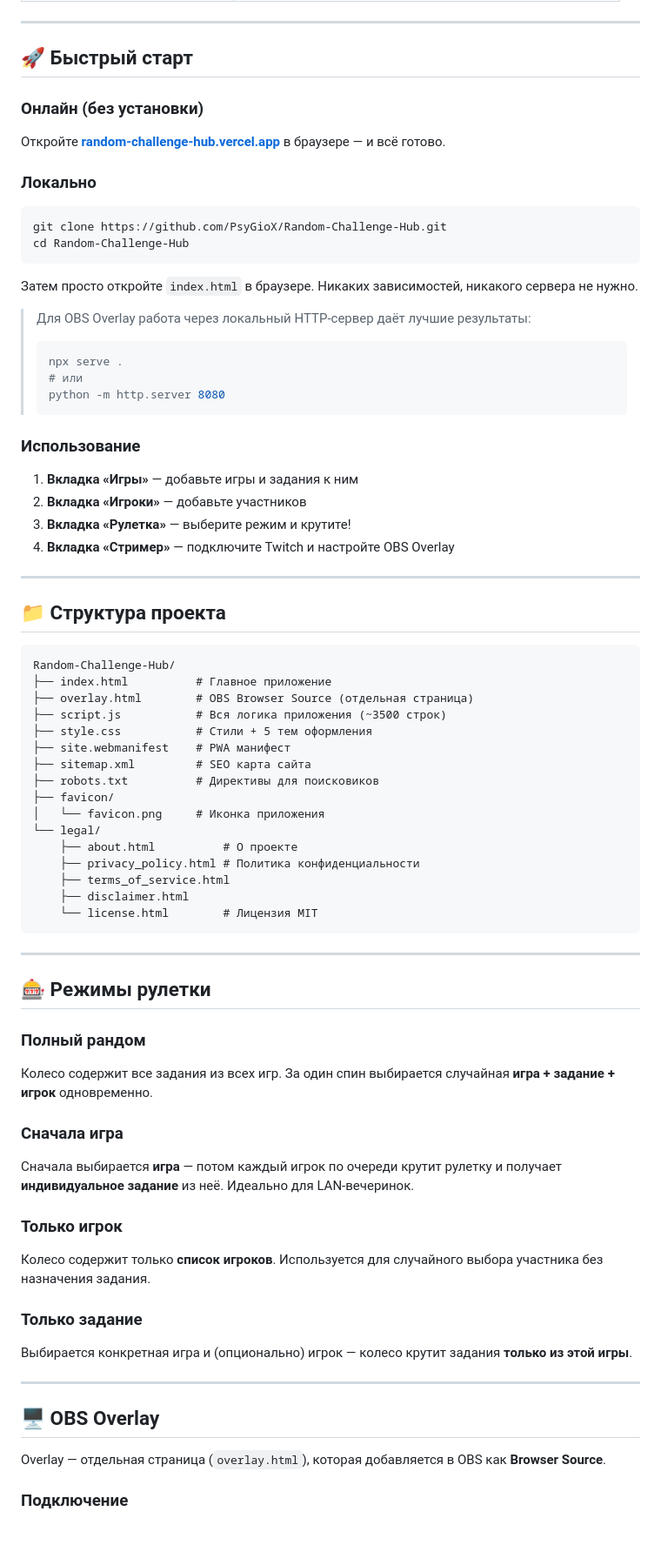
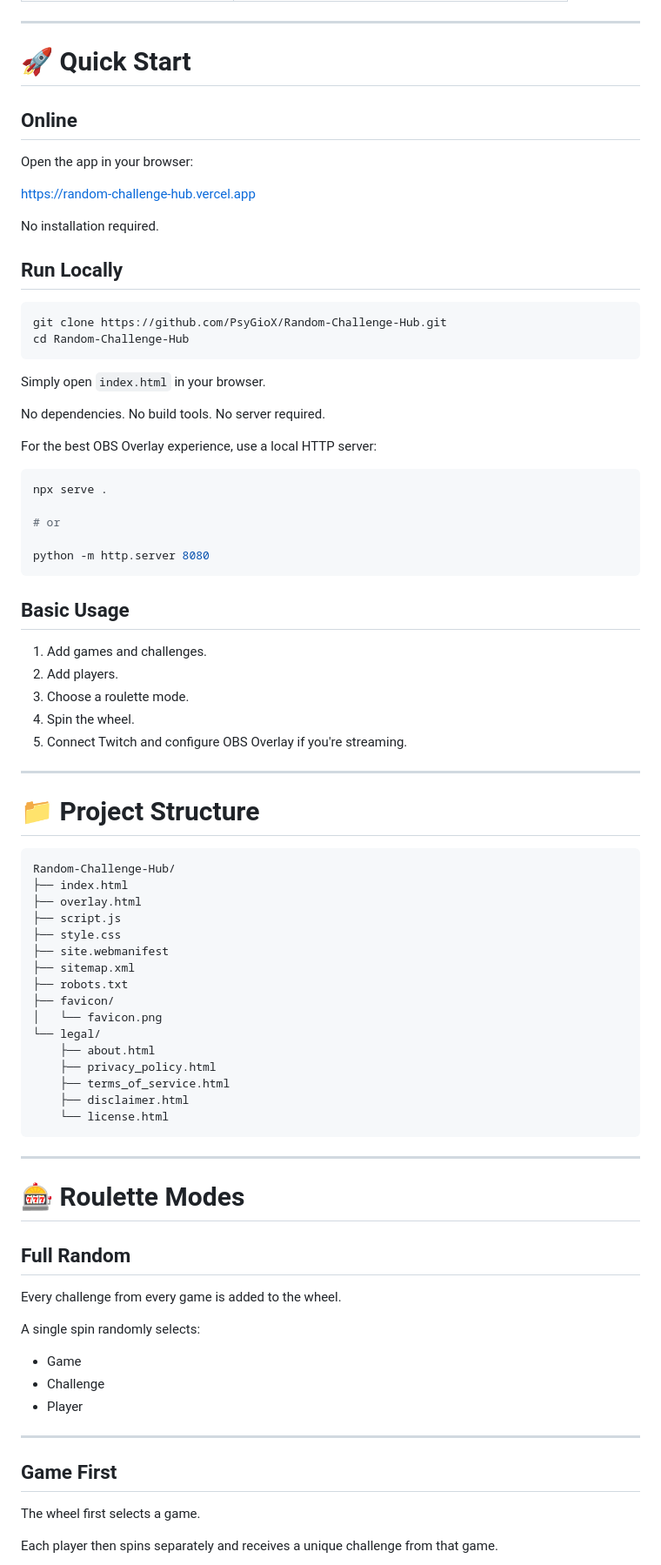
Before and after one commit to PsyGioX/Random-Challenge-Hub, a Markdown page: README.md, the part around one of its changes. Shown at 87% size. Rendered like a GitHub page; blank space fills up the shorter version.

````diff
--- a/README.md
+++ b/README.md
@@ -74,79 +80,89 @@ Random Challenge Hub v3 — бесплатное веб-приложение д
 
 ---
 
-## 🚀 Быстрый старт
+# 🚀 Quick Start
 
-### Онлайн (без установки)
+## Online
 
-Откройте [**random-challenge-hub.vercel.app**](https://random-challenge-hub.vercel.app) в браузере — и всё готово.
+Open the app in your browser:
 
-### Локально
+https://random-challenge-hub.vercel.app
+
+No installation required.
+
+## Run Locally
 
 ```bash
 git clone https://github.com/PsyGioX/Random-Challenge-Hub.git
 cd Random-Challenge-Hub
 ```
 
-Затем просто откройте `index.html` в браузере. Никаких зависимостей, никакого сервера не нужно.
+Simply open `index.html` in your browser.
 
-> Для OBS Overlay работа через локальный HTTP-сервер даёт лучшие результаты:
-> ```bash
-> npx serve .
-> # или
-> python -m http.server 8080
-> ```
+No dependencies.
+No build tools.
+No server required.
 
-### Использование
+For the best OBS Overlay experience, use a local HTTP server:
 
-1. **Вкладка «Игры»** — добавьте игры и задания к ним
-2. **Вкладка «Игроки»** — добавьте участников
-3. **Вкладка «Рулетка»** — выберите режим и крутите!
-4. **Вкладка «Стример»** — подключите Twitch и настройте OBS Overlay
+```bash
+npx serve .
+
+# or
+
+python -m http.server 8080
+```
+
+## Basic Usage
+
+1. Add games and challenges.
+2. Add players.
+3. Choose a roulette mode.
+4. Spin the wheel.
+5. Connect Twitch and configure OBS Overlay if you're streaming.
 
 ---
 
-## 📁 Структура проекта
+# 📁 Project Structure
 
 ```
 Random-Challenge-Hub/
-├── index.html          # Главное приложение
-├── overlay.html        # OBS Browser Source (отдельная страница)
-├── script.js           # Вся логика приложения (~3500 строк)
-├── style.css           # Стили + 5 тем оформления
-├── site.webmanifest    # PWA манифест
-├── sitemap.xml         # SEO карта сайта
-├── robots.txt          # Директивы для поисковиков
+├── index.html
+├── overlay.html
+├── script.js
+├── style.css
+├── site.webmanifest
+├── sitemap.xml
+├── robots.txt
 ├── favicon/
-│   └── favicon.png     # Иконка приложения
+│   └── favicon.png
 └── legal/
-    ├── about.html          # О проекте
-    ├── privacy_policy.html # Политика конфиденциальности
+    ├── about.html
+    ├── privacy_policy.html
     ├── terms_of_service.html
     ├── disclaimer.html
-    └── license.html        # Лицензия MIT
+    └── license.html
 ```
 
 ---
 
-## 🎰 Режимы рулетки
+# 🎰 Roulette Modes
 
-### Полный рандом
-Колесо содержит все задания из всех игр. За один спин выбирается случайная **игра + задание + игрок** одновременно.
+## Full Random
 
-### Сначала игра
-Сначала выбирается **игра** — потом каждый игрок по очереди крутит рулетку и получает **индивидуальное задание** из неё. Идеально для LAN-вечеринок.
+Every challenge from every game is added to the wheel.
 
-### Только игрок
-Колесо содержит только **список игроков**. Используется для случайного выбора участника без назначения задания.
+A single spin randomly selects:
 
-### Только задание
-Выбирается конкретная игра и (опционально) игрок — колесо крутит задания **только из этой игры**.
+- Game
+- Challenge
+- Player
 
 ---
 
-## 🖥️ OBS Overlay
+## Game First
 
-Overlay — отдельная страница (`overlay.html`), которая добавляется в OBS как **Browser Source**.
+The wheel first selects a game.
 
-### Подключение
+Each player then spins separately and receives a unique challenge from that game.
 
````
Also changed, not shown: other parts of README.md (+222 -145 lines).
